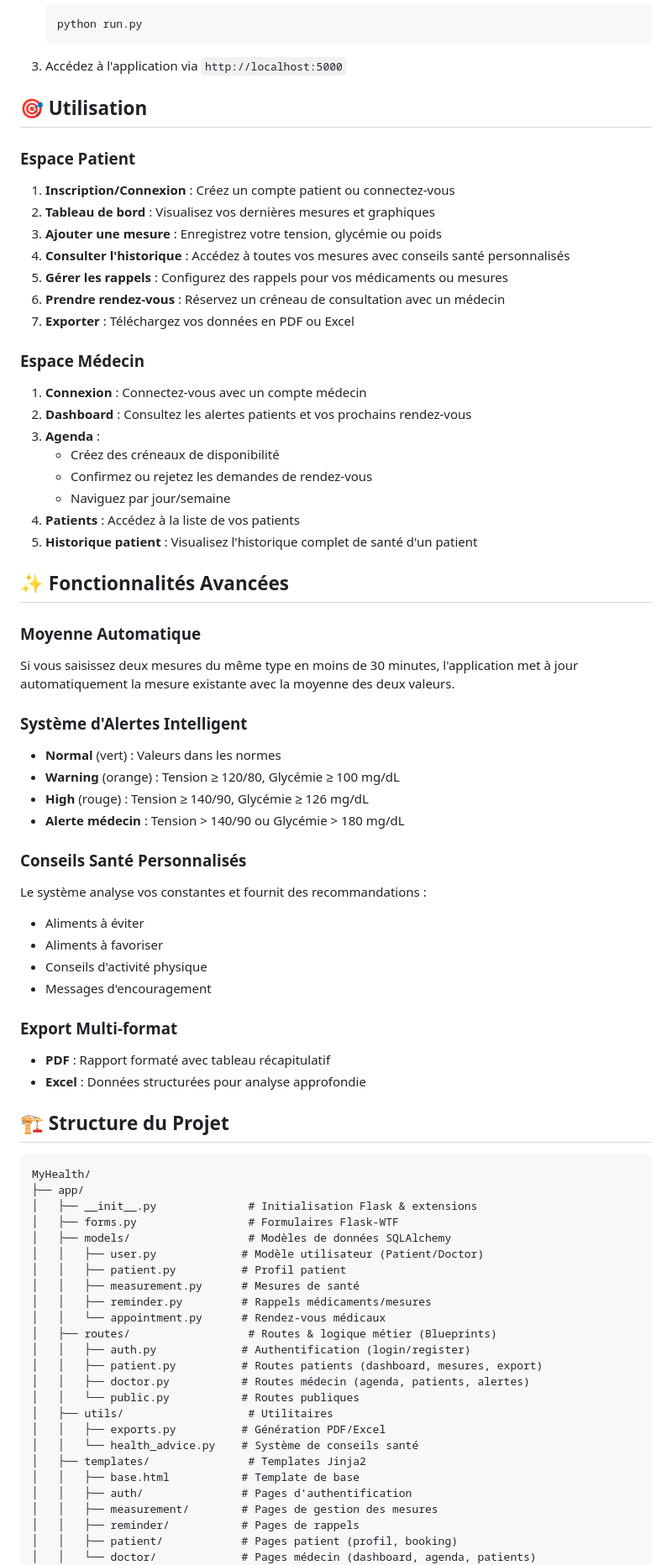
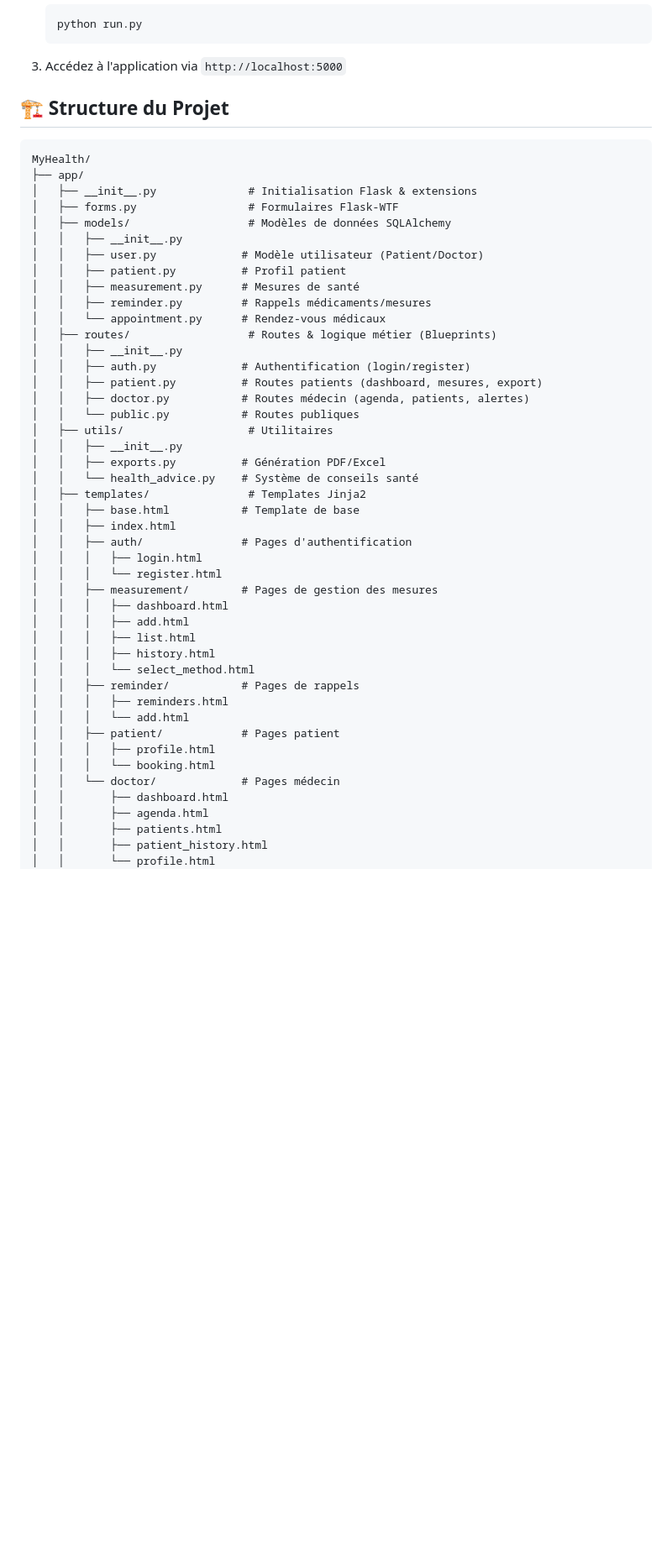
Before and after one commit to Cd8Zfq/MyHealth-App, a Markdown page: README.md, the part around one of its changes. Shown at 84% size. Drawn GitHub-style; blank space fills up the shorter version.

```diff
--- a/README.md
+++ b/README.md
@@ -125,50 +90,6 @@
 
 3.  Accédez à l'application via `http://localhost:5000`
 
-## 🎯 Utilisation
-
-### Espace Patient
-
-1. **Inscription/Connexion** : Créez un compte patient ou connectez-vous
-2. **Tableau de bord** : Visualisez vos dernières mesures et graphiques
-3. **Ajouter une mesure** : Enregistrez votre tension, glycémie ou poids
-4. **Consulter l'historique** : Accédez à toutes vos mesures avec conseils santé personnalisés
-5. **Gérer les rappels** : Configurez des rappels pour vos médicaments ou mesures
-6. **Prendre rendez-vous** : Réservez un créneau de consultation avec un médecin
-7. **Exporter** : Téléchargez vos données en PDF ou Excel
-
-### Espace Médecin
-
-1. **Connexion** : Connectez-vous avec un compte médecin
-2. **Dashboard** : Consultez les alertes patients et vos prochains rendez-vous
-3. **Agenda** :
-   - Créez des créneaux de disponibilité
-   - Confirmez ou rejetez les demandes de rendez-vous
-   - Naviguez par jour/semaine
-4. **Patients** : Accédez à la liste de vos patients
-5. **Historique patient** : Visualisez l'historique complet de santé d'un patient
-
-## ✨ Fonctionnalités Avancées
-
-### Moyenne Automatique
-Si vous saisissez deux mesures du même type en moins de 30 minutes, l'application met à jour automatiquement la mesure existante avec la moyenne des deux valeurs.
-
-### Système d'Alertes Intelligent
-*   **Normal** (vert) : Valeurs dans les normes
-*   **Warning** (orange) : Tension ≥ 120/80, Glycémie ≥ 100 mg/dL
-*   **High** (rouge) : Tension ≥ 140/90, Glycémie ≥ 126 mg/dL
-*   **Alerte médecin** : Tension > 140/90 ou Glycémie > 180 mg/dL
-
-### Conseils Santé Personnalisés
-Le système analyse vos constantes et fournit des recommandations :
-*   Aliments à éviter
-*   Aliments à favoriser
-*   Conseils d'activité physique
-*   Messages d'encouragement
-
-### Export Multi-format
-*   **PDF** : Rapport formaté avec tableau récapitulatif
-*   **Excel** : Données structurées pour analyse approfondie
 
 ## 🏗️ Structure du Projet
 
@@ -178,24 +99,44 @@ MyHealth/
 │   ├── __init__.py              # Initialisation Flask & extensions
 │   ├── forms.py                 # Formulaires Flask-WTF
 │   ├── models/                  # Modèles de données SQLAlchemy
+│   │   ├── __init__.py
 │   │   ├── user.py             # Modèle utilisateur (Patient/Doctor)
 │   │   ├── patient.py          # Profil patient
 │   │   ├── measurement.py      # Mesures de santé
 │   │   ├── reminder.py         # Rappels médicaments/mesures
 │   │   └── appointment.py      # Rendez-vous médicaux
 │   ├── routes/                  # Routes & logique métier (Blueprints)
+│   │   ├── __init__.py
 │   │   ├── auth.py             # Authentification (login/register)
 │   │   ├── patient.py          # Routes patients (dashboard, mesures, export)
 │   │   ├── doctor.py           # Routes médecin (agenda, patients, alertes)
 │   │   └── public.py           # Routes publiques
 │   ├── utils/                   # Utilitaires
+│   │   ├── __init__.py
 │   │   ├── exports.py          # Génération PDF/Excel
 │   │   └── health_advice.py    # Système de conseils santé
 │   ├── templates/               # Templates Jinja2
 │   │   ├── base.html           # Template de base
+│   │   ├── index.html
 │   │   ├── auth/               # Pages d'authentification
+│   │   │   ├── login.html
+│   │   │   └── register.html
 │   │   ├── measurement/        # Pages de gestion des mesures
+│   │   │   ├── dashboard.html
+│   │   │   ├── add.html
+│   │   │   ├── list.html
+│   │   │   ├── history.html
+│   │   │   └── select_method.html
 │   │   ├── reminder/           # Pages de rappels
-│   │   ├── patient/            # Pages patient (profil, booking)
-│   │   └── doctor/             # Pages médecin (dashboard, agenda, patients)
+│   │   │   ├── reminders.html
+│   │   │   └── add.html
+│   │   ├── patient/            # Pages patient
+│   │   │   ├── profile.html
+│   │   │   └── booking.html
+│   │   └── doctor/             # Pages médecin
+│   │       ├── dashboard.html
+│   │       ├── agenda.html
+│   │       ├── patients.html
+│   │       ├── patient_history.html
+│   │       └── profile.html
 │   └── static/                  # Fichiers statiques
```
Also changed, not shown: other parts of README.md (+30 -96 lines).
